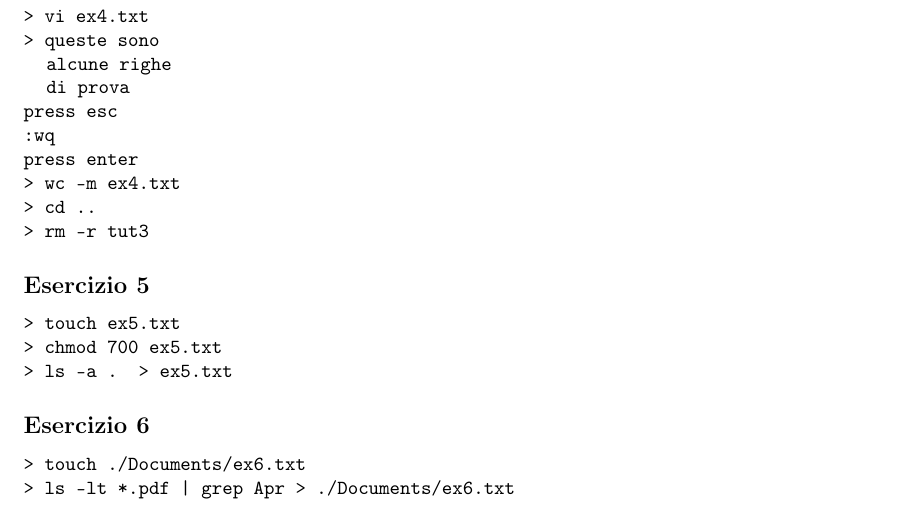
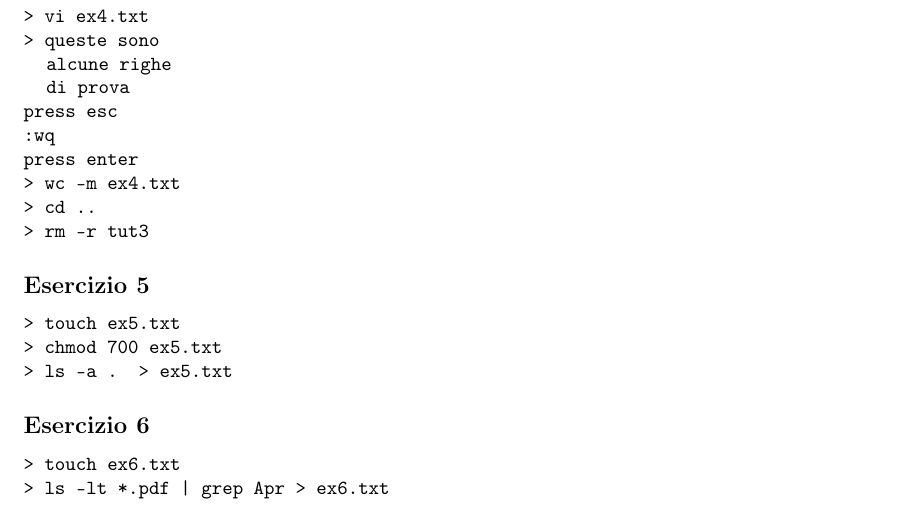
Before and after one commit to dravalico/Computer_Architecture_And_OS_Tutoring, a LaTeX document (tutoring_04/solutions/tutoring_04_solutions.tex): part of the page, cut so that both start at the same text. Compiled offline with pdfLaTeX.

Commit message:
Corrected the deliveries of some exercises and modified the solution of exercise 6 of tutorial 4

```diff
--- a/tutoring_04/solutions/tutoring_04_solutions.tex
+++ b/tutoring_04/solutions/tutoring_04_solutions.tex
@@ -53,7 +53,7 @@ press enter\\
 }
 
 \subsection*{Esercizio 6}
-\code{> touch ./Documents/ex6.txt\\
-> ls -lt *.pdf | grep Apr > ./Documents/ex6.txt}
+\code{> touch ex6.txt\\
+> ls -lt *.pdf | grep Apr > ex6.txt}
 
 \end{document}
```
Also changed, not shown: tutoring_04/exercises/tutoring_04_exercises.tex (+1 -1 lines), tutoring_05/exercises/tutoring_05_exercises.tex (+1 -1 lines), tutoring_04/exercises/tutoring_04_exercises.pdf, tutoring_04/solutions/tutoring_04_solutions.pdf, tutoring_05/exercises/tutoring_05_exercises.pdf.
